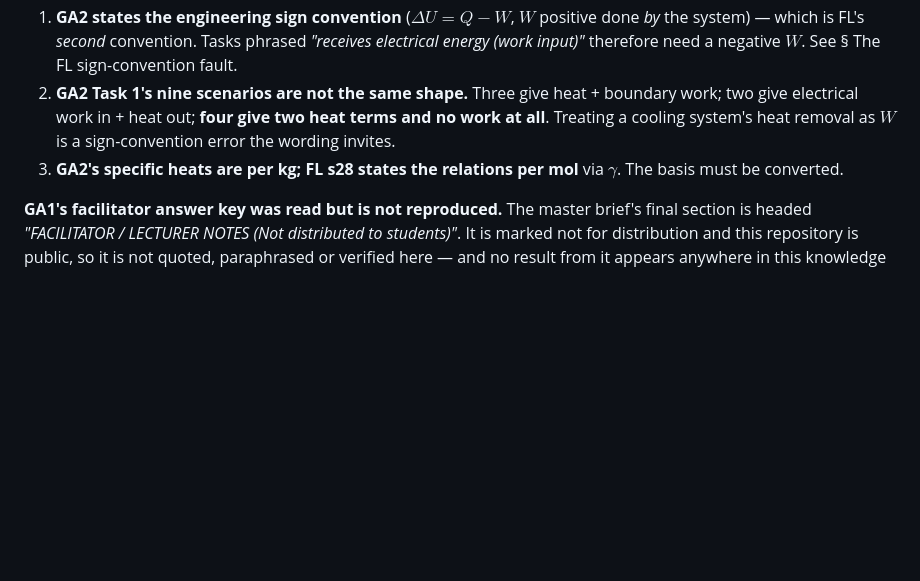
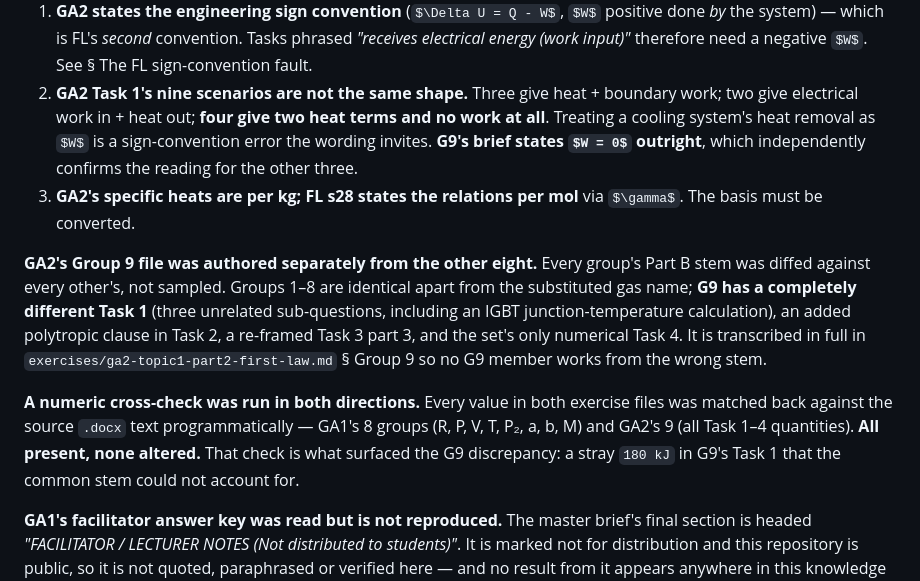
Before and after one commit to Jotham-Siror/year-3-notes, a Markdown page: thermodynamics/knowledge-base/_verification-log.md, the part around the change. GitHub-like rendering; some formulas as TeX source; blank space fills up the shorter version.

Commit message:
Correct the GA2 exercise file: Group 9's brief is a different document
A two-way numeric cross-check of both exercise files against the source
.docx text surfaced a stray "180 kJ" in G9's Task 1 that the common
question stem could not account for. Diffing every group's Part B stem
against every other's -- rather than sampling -- showed why:

  Groups 1-8   identical wording, only the assigned gas substituted in
  Group 9      authored separately: a completely different Task 1 (three
               unrelated sub-questions including an IGBT junction
               temperature calculation, and W = 0 stated outright), an
               added polytropic clause in Task 2, a re-framed Task 3
               part 3, and the set's only numerical Task 4

G9's Part B is now transcribed in full in its own section, and every
common stem is scoped to Groups 1-8, so no Group 9 member works from the
wrong question. The data tables were already correct.

G9's explicit "W = 0" also independently confirms the reading recorded
for G5, G7 and G8, whose scenarios give two heat terms and no work but
leave that for the group to work out.

```diff
--- a/thermodynamics/knowledge-base/_verification-log.md
+++ b/thermodynamics/knowledge-base/_verification-log.md
@@ -790,9 +790,22 @@ data is internally coherent and that the physics the questions assume is sound.
    input)"* therefore need a negative $W$. See § The FL sign-convention fault.
 2. **GA2 Task 1's nine scenarios are not the same shape.** Three give heat + boundary work; two give
    electrical work in + heat out; **four give two heat terms and no work at all**. Treating a cooling
-   system's heat removal as $W$ is a sign-convention error the wording invites.
+   system's heat removal as $W$ is a sign-convention error the wording invites. **G9's brief states
+   $W = 0$ outright**, which independently confirms the reading for the other three.
 3. **GA2's specific heats are per kg; FL s28 states the relations per mol** via $\gamma$. The basis
    must be converted.
+
+**GA2's Group 9 file was authored separately from the other eight.** Every group's Part B stem was
+diffed against every other's, not sampled. Groups 1–8 are identical apart from the substituted gas
+name; **G9 has a completely different Task 1** (three unrelated sub-questions, including an IGBT
+junction-temperature calculation), an added polytropic clause in Task 2, a re-framed Task 3 part 3,
+and the set's only numerical Task 4. It is transcribed in full in
+`exercises/ga2-topic1-part2-first-law.md` § Group 9 so no G9 member works from the wrong stem.
+
+**A numeric cross-check was run in both directions.** Every value in both exercise files was matched
+back against the source `.docx` text programmatically — GA1's 8 groups (R, P, V, T, P₂, a, b, M) and
+GA2's 9 (all Task 1–4 quantities). **All present, none altered.** That check is what surfaced the G9
+discrepancy: a stray `180 kJ` in G9's Task 1 that the common stem could not account for.
 
 **GA1's facilitator answer key was read but is not reproduced.** The master brief's final section is
 headed *"FACILITATOR / LECTURER NOTES (Not distributed to students)"*. It is marked not for
```
Also changed, not shown: 1 other file.
